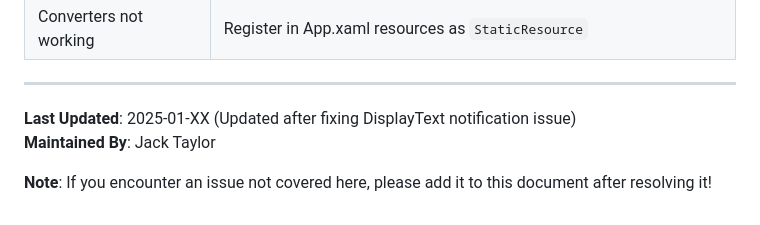
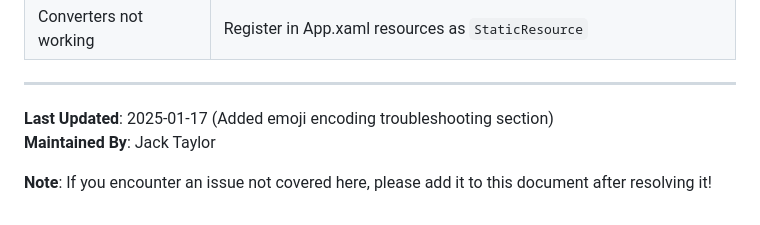
Before and after one commit to Chiblood/MAUI-Minesweeper, a Markdown page: docs/TROUBLESHOOTING.md, the part around the change. Drawn GitHub-style.

Commit message:
Update TROUBLESHOOTING.md last updated date

```diff
--- a/docs/TROUBLESHOOTING.md
+++ b/docs/TROUBLESHOOTING.md
@@ -1086,7 +1086,7 @@ catch (Exception ex)
 
 ---
 
-**Last Updated**: 2025-01-XX (Updated after fixing DisplayText notification issue)
+**Last Updated**: 2025-01-17 (Added emoji encoding troubleshooting section)
 **Maintained By**: Jack Taylor
 
 **Note**: If you encounter an issue not covered here, please add it to this document after resolving it!
```
